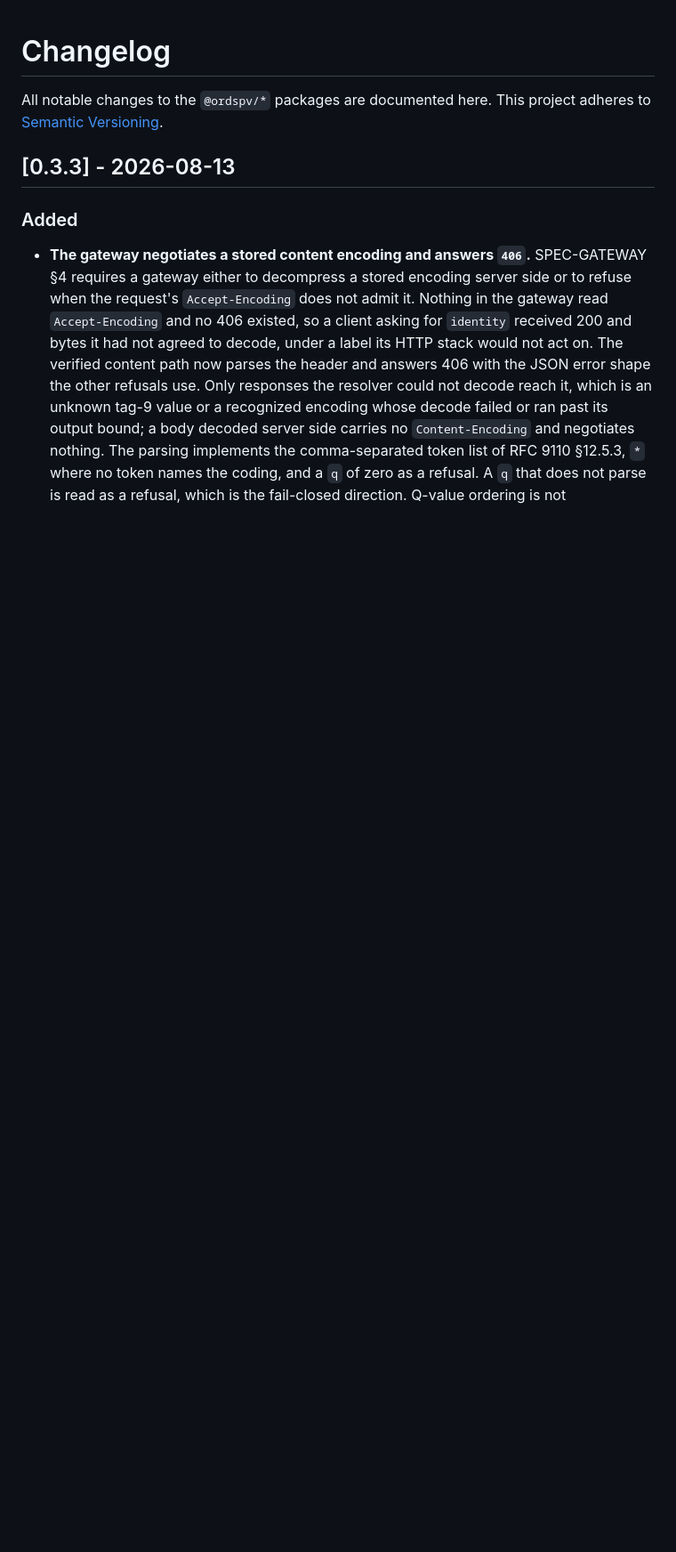
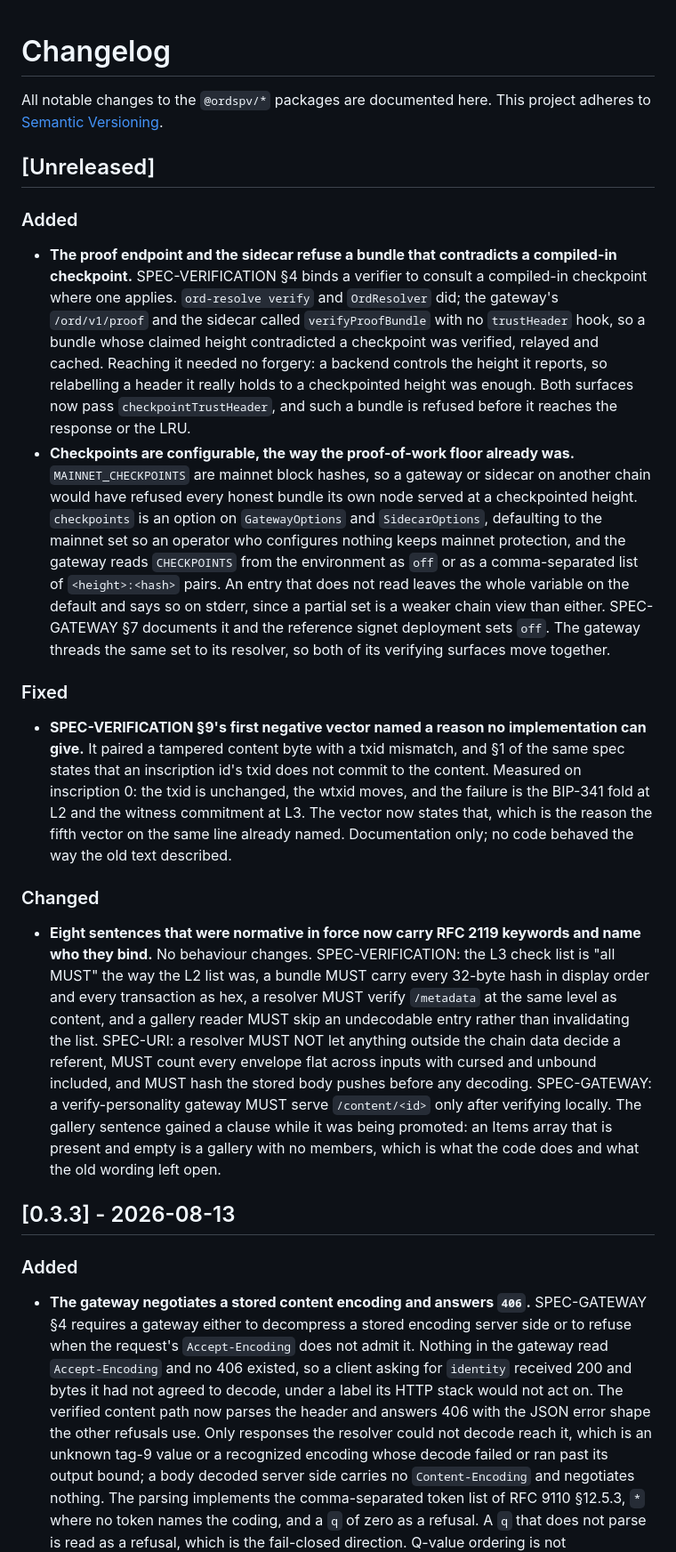
Before and after one commit to ordspv/ordspv, a Markdown page: CHANGELOG.md, the part around the change. Shown at 89% size. GitHub-like rendering; blank space fills up the shorter version.

Commit message:
changelog: record the checkpoint fix and the spec work under 0.3.4
The source change is what makes this a release rather than a
documentation pass, so it leads the section. The vector correction is
filed under Fixed because the spec was wrong, and no code behaved the
way the old text described. The eight promotions are Changed with the
behaviour statement they now carry, including the clause the gallery
sentence gained while it was being measured.

```diff
--- a/CHANGELOG.md
+++ b/CHANGELOG.md
@@ -2,6 +2,60 @@
 
 All notable changes to the `@ordspv/*` packages are documented here. This
 project adheres to [Semantic Versioning](https://semver.org/spec/v2.0.0.html).
+
+## [Unreleased]
+
+### Added
+
+- **The proof endpoint and the sidecar refuse a bundle that contradicts a
+  compiled-in checkpoint.** SPEC-VERIFICATION §4 binds a verifier to consult a
+  compiled-in checkpoint where one applies. `ord-resolve verify` and
+  `OrdResolver` did; the gateway's `/ord/v1/proof` and the sidecar called
+  `verifyProofBundle` with no `trustHeader` hook, so a bundle whose claimed
+  height contradicted a checkpoint was verified, relayed and cached. Reaching
+  it needed no forgery: a backend controls the height it reports, so relabelling
+  a header it really holds to a checkpointed height was enough. Both surfaces
+  now pass `checkpointTrustHeader`, and such a bundle is refused before it
+  reaches the response or the LRU.
+- **Checkpoints are configurable, the way the proof-of-work floor already
+  was.** `MAINNET_CHECKPOINTS` are mainnet block hashes, so a gateway or
+  sidecar on another chain would have refused every honest bundle its own node
+  served at a checkpointed height. `checkpoints` is an option on
+  `GatewayOptions` and `SidecarOptions`, defaulting to the mainnet set so an
+  operator who configures nothing keeps mainnet protection, and the gateway
+  reads `CHECKPOINTS` from the environment as `off` or as a comma-separated
+  list of `<height>:<hash>` pairs. An entry that does not read leaves the whole
+  variable on the default and says so on stderr, since a partial set is a
+  weaker chain view than either. SPEC-GATEWAY §7 documents it and the reference
+  signet deployment sets `off`. The gateway threads the same set to its
+  resolver, so both of its verifying surfaces move together.
+
+### Fixed
+
+- **SPEC-VERIFICATION §9's first negative vector named a reason no
+  implementation can give.** It paired a tampered content byte with a txid
+  mismatch, and §1 of the same spec states that an inscription id's txid does
+  not commit to the content. Measured on inscription 0: the txid is unchanged,
+  the wtxid moves, and the failure is the BIP-341 fold at L2 and the witness
+  commitment at L3. The vector now states that, which is the reason the fifth
+  vector on the same line already named. Documentation only; no code behaved
+  the way the old text described.
+
+### Changed
+
+- **Eight sentences that were normative in force now carry RFC 2119 keywords
+  and name who they bind.** No behaviour changes. SPEC-VERIFICATION: the L3
+  check list is "all MUST" the way the L2 list was, a bundle MUST carry every
+  32-byte hash in display order and every transaction as hex, a resolver MUST
+  verify `/metadata` at the same level as content, and a gallery reader MUST
+  skip an undecodable entry rather than invalidating the list. SPEC-URI: a
+  resolver MUST NOT let anything outside the chain data decide a referent, MUST
+  count every envelope flat across inputs with cursed and unbound included, and
+  MUST hash the stored body pushes before any decoding. SPEC-GATEWAY: a
+  verify-personality gateway MUST serve `/content/<id>` only after verifying
+  locally. The gallery sentence gained a clause while it was being promoted: an
+  Items array that is present and empty is a gallery with no members, which is
+  what the code does and what the old wording left open.
 
 ## [0.3.3] - 2026-08-13
 
```
